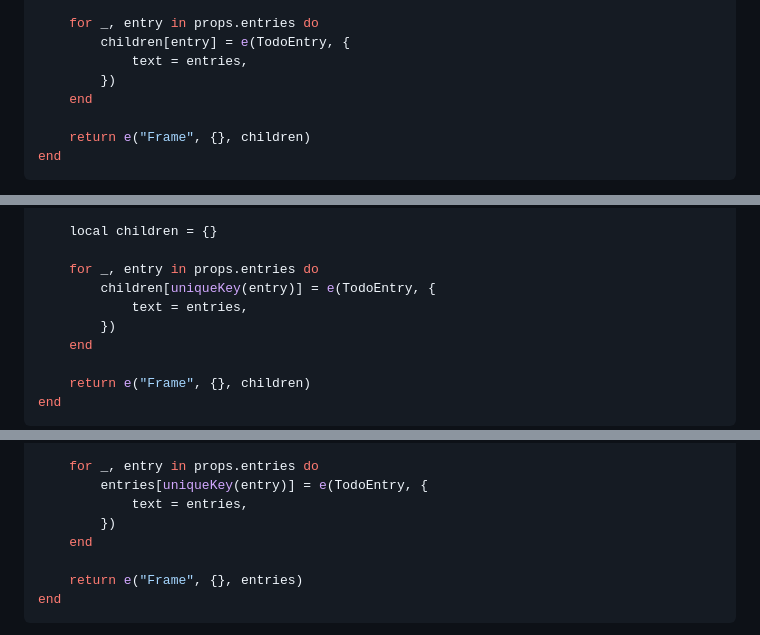
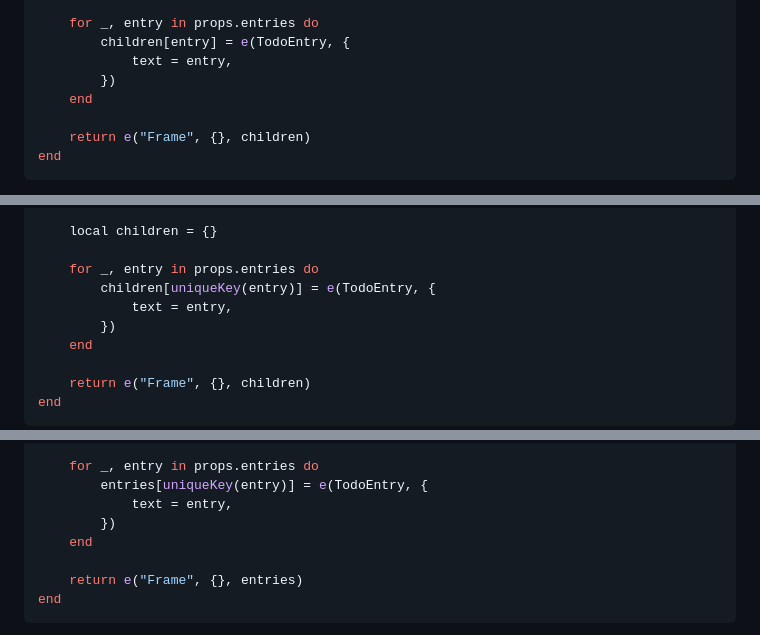
Before and after one commit to Kampfkarren/blog, a Markdown page: src/articles/things-i-learned-using-react.md, 3 parts joined by grey strips. Rendered like a GitHub page.

Commit message:
Fix typo: entries -> entry

```diff
--- a/src/articles/things-i-learned-using-react.md
+++ b/src/articles/things-i-learned-using-react.md
@@ -464,7 +464,7 @@ local function TodoList(props: {
 
 	for _, entry in props.entries do
 		children[entry] = e(TodoEntry, {
-			text = entries,
+			text = entry,
 		})
 	end
 
@@ -525,7 +525,7 @@ local function TodoList(props: {
 
 	for _, entry in props.entries do
 		children[uniqueKey(entry)] = e(TodoEntry, {
-			text = entries,
+			text = entry,
 		})
 	end
 
@@ -970,7 +970,7 @@ local function TodoList(props: {
 
 	for _, entry in props.entries do
 		entries[uniqueKey(entry)] = e(TodoEntry, {
-			text = entries,
+			text = entry,
 		})
 	end
 
```
